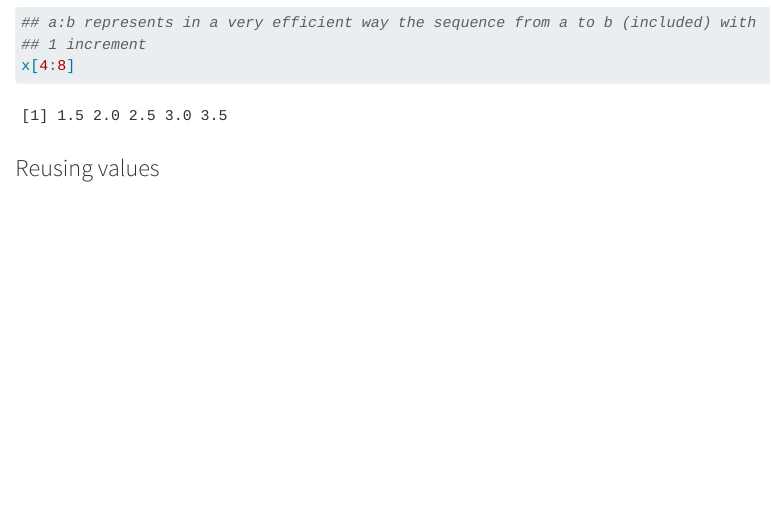
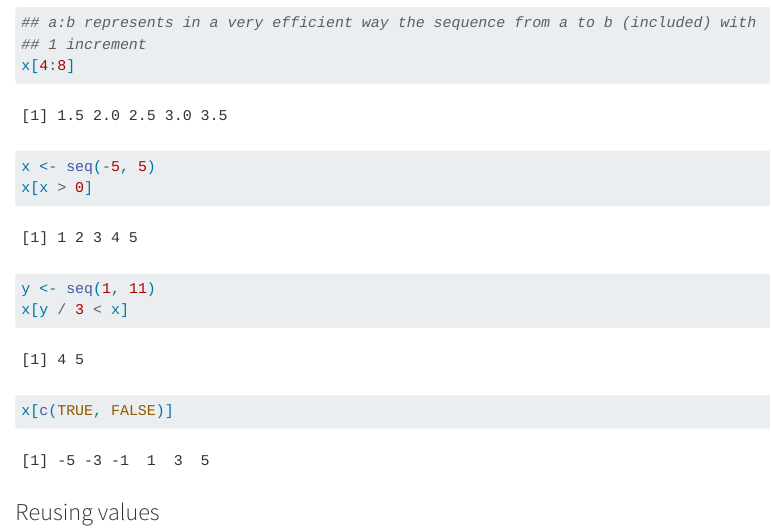
Before and after one commit to fabrice-rossi/r-101-2024, a Quarto document (low_level_R.qmd): the page in a window 1100 px wide, from 4640 px down. Rendered offline with R 4.5, knitr and Pandoc in place of Quarto, with nearby package versions; some code elsewhere in the file could not run offline.

Commit message:
Truth value indexation

````diff
--- a/low_level_R.qmd
+++ b/low_level_R.qmd
@@ -168,6 +168,15 @@ x[c(-2, -4, -10)]
 ## 1 increment
 x[4:8]
 ```
+
+```{r}
+x <- seq(-5, 5)
+x[x > 0]
+y <- seq(1, 11)
+x[y / 3 < x]
+x[c(TRUE, FALSE)]
+```
+
 
 ### Reusing values
 
````
Also changed, not shown: low_level_R.qmd (4 more changed lines).
